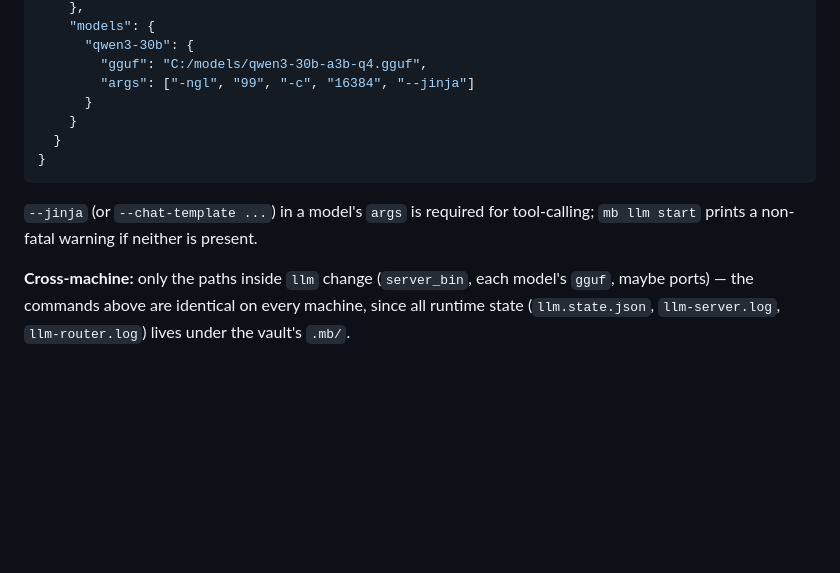
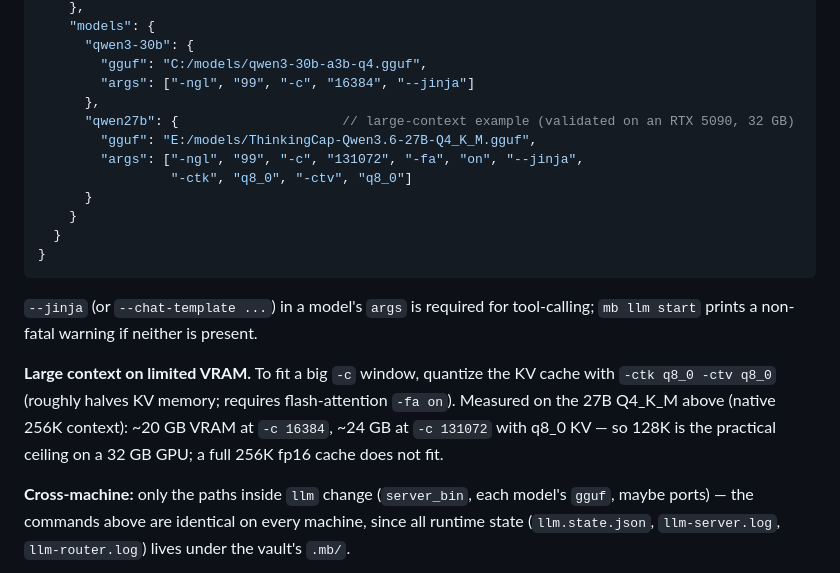
Before and after one commit to Kostik2702/singularity, a Markdown page: README.md, the part around the change. Rendered like a GitHub page; blank space fills up the shorter version.

Commit message:
docs(llm): add validated 27B large-context config example
Document a real, validated `mb llm` model entry: ThinkingCap-Qwen3.6-27B
Q4_K_M at a 128K context window with q8_0 KV-cache quantization, plus a
note on the VRAM envelope (measured on an RTX 5090 32GB: ~20GB at 16K,
~24GB at 128K; native 256K fp16 does not fit). Complements the existing
qwen3-30b example.

Co-Authored-By: Claude Opus 4.8 (1M context) <noreply@anthropic.com>

````diff
--- a/README.md
+++ b/README.md
@@ -247,6 +247,11 @@ Config lives in `<vault>/.mb/config.json` under an `"llm"` key:
       "qwen3-30b": {
         "gguf": "C:/models/qwen3-30b-a3b-q4.gguf",
         "args": ["-ngl", "99", "-c", "16384", "--jinja"]
+      },
+      "qwen27b": {                     // large-context example (validated on an RTX 5090, 32 GB)
+        "gguf": "E:/models/ThinkingCap-Qwen3.6-27B-Q4_K_M.gguf",
+        "args": ["-ngl", "99", "-c", "131072", "-fa", "on", "--jinja",
+                 "-ctk", "q8_0", "-ctv", "q8_0"]
       }
     }
   }
@@ -254,6 +259,8 @@ Config lives in `<vault>/.mb/config.json` under an `"llm"` key:
 ```
 
 `--jinja` (or `--chat-template ...`) in a model's `args` is required for tool-calling; `mb llm start` prints a non-fatal warning if neither is present.
+
+**Large context on limited VRAM.** To fit a big `-c` window, quantize the KV cache with `-ctk q8_0 -ctv q8_0` (roughly halves KV memory; requires flash-attention `-fa on`). Measured on the 27B Q4_K_M above (native 256K context): ~20 GB VRAM at `-c 16384`, ~24 GB at `-c 131072` with q8_0 KV — so 128K is the practical ceiling on a 32 GB GPU; a full 256K fp16 cache does not fit.
 
 **Cross-machine:** only the paths inside `llm` change (`server_bin`, each model's `gguf`, maybe ports) — the commands above are identical on every machine, since all runtime state (`llm.state.json`, `llm-server.log`, `llm-router.log`) lives under the vault's `.mb/`.
 
````
